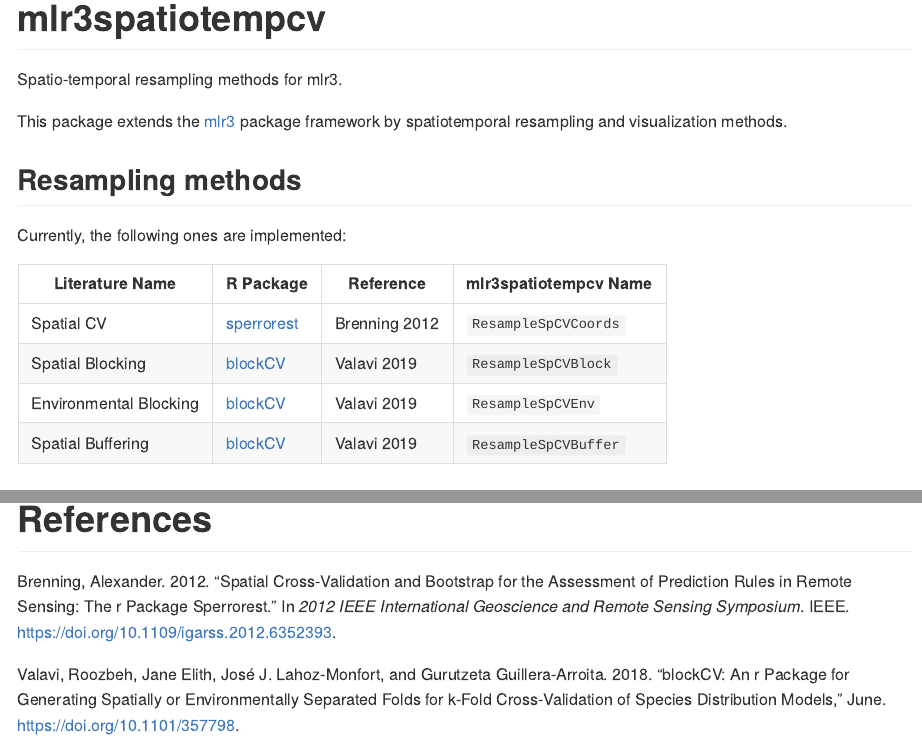
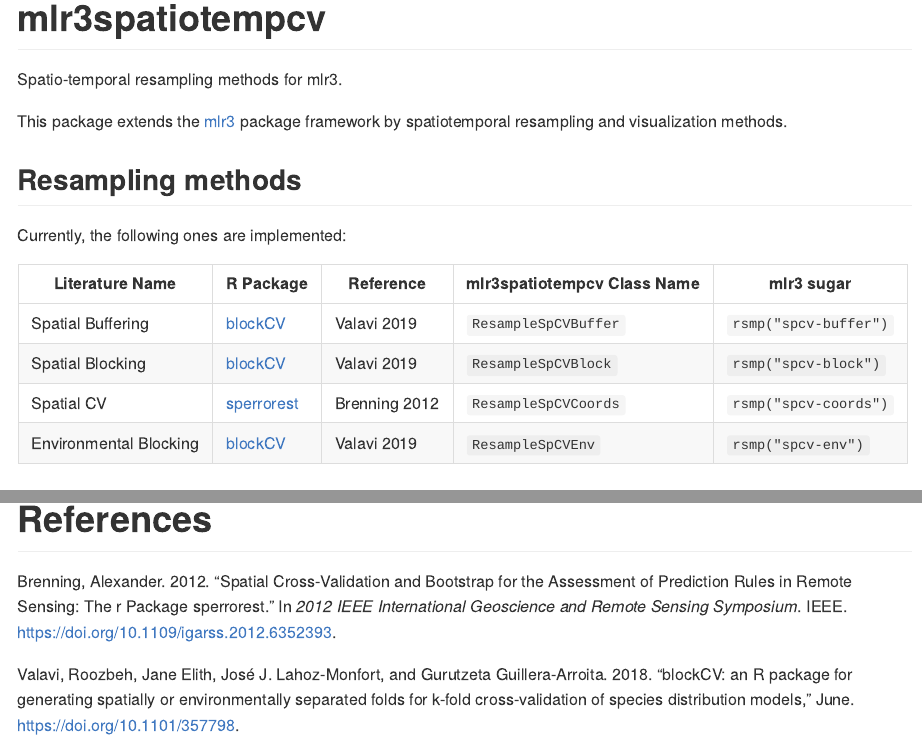
Before and after one commit to mlr-org/mlr3spatiotempcv, an R Markdown document (README.Rmd): the page in a window 1100 px wide, from its top, and a second part further down, joined at a grey line. Rendered offline with R 4.5, knitr and Pandoc, with nearby package versions; some code elsewhere in the file could not run offline; badge pictures from the web are left out.

Commit message:
README: add circle ci badge, upd .bib, upd images

```diff
--- a/README.Rmd
+++ b/README.Rmd
@@ -22,12 +23,12 @@ This package extends the [mlr3](https://github.com/mlr-org/mlr3) package framewo
 
 Currently, the following ones are implemented:
 
-| Literature Name | R Package | Reference | mlr3spatiotempcv Name |
-| --------------- | --------- | --------- | ----------------------- |
-| Spatial CV  | [sperrorest](https://github.com/giscience-fsu/sperrorest) | Brenning 2012 | `ResampleSpCVCoords`  |
-| Spatial Blocking | [blockCV](https://github.com/rvalavi/blockCV) | Valavi 2019 | `ResampleSpCVBlock`   |
-| Environmental Blocking | [blockCV](https://github.com/rvalavi/blockCV) | Valavi 2019 | `ResampleSpCVEnv`   |
-| Spatial Buffering | [blockCV](https://github.com/rvalavi/blockCV) | Valavi 2019 | `ResampleSpCVBuffer` |
+| Literature Name        | R Package                                                 | Reference     | mlr3spatiotempcv Class Name | mlr3 sugar            |
+| ---------------        | ---------                                                 | ---------     | ---------------------       | --------------------- |
+| Spatial Buffering      | [blockCV](https://github.com/rvalavi/blockCV)             | Valavi 2019   | `ResampleSpCVBuffer`        | `rsmp("spcv-buffer")` |
+| Spatial Blocking       | [blockCV](https://github.com/rvalavi/blockCV)             | Valavi 2019   | `ResampleSpCVBlock`         | `rsmp("spcv-block")`  |
+| Spatial CV             | [sperrorest](https://github.com/giscience-fsu/sperrorest) | Brenning 2012 | `ResampleSpCVCoords`        | `rsmp("spcv-coords")` |
+| Environmental Blocking | [blockCV](https://github.com/rvalavi/blockCV)             | Valavi 2019   | `ResampleSpCVEnv`           | `rsmp("spcv-env")`    |
 
 ## Spatial tasks
 
```
Also changed, not shown: inst/references.bib (+3 -3 lines), README.md, README.Rmd (1 more changed lines), 2 other files.
